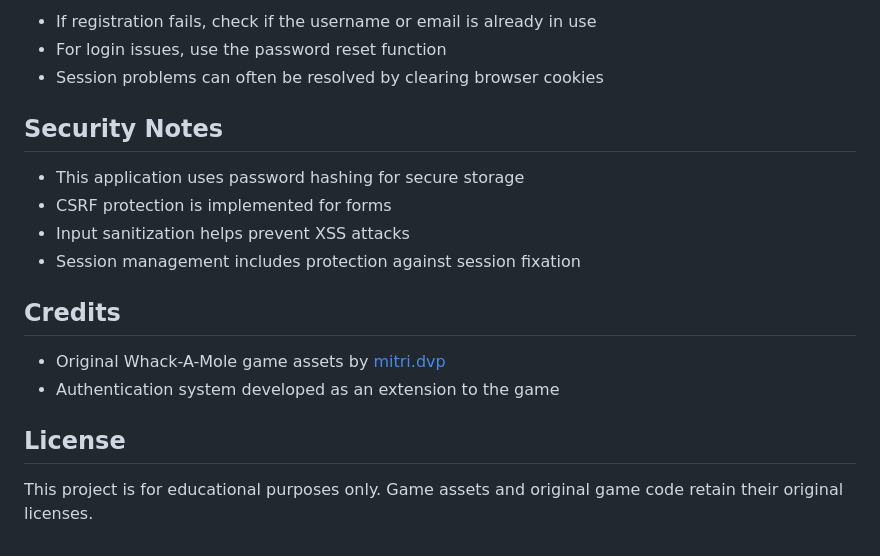
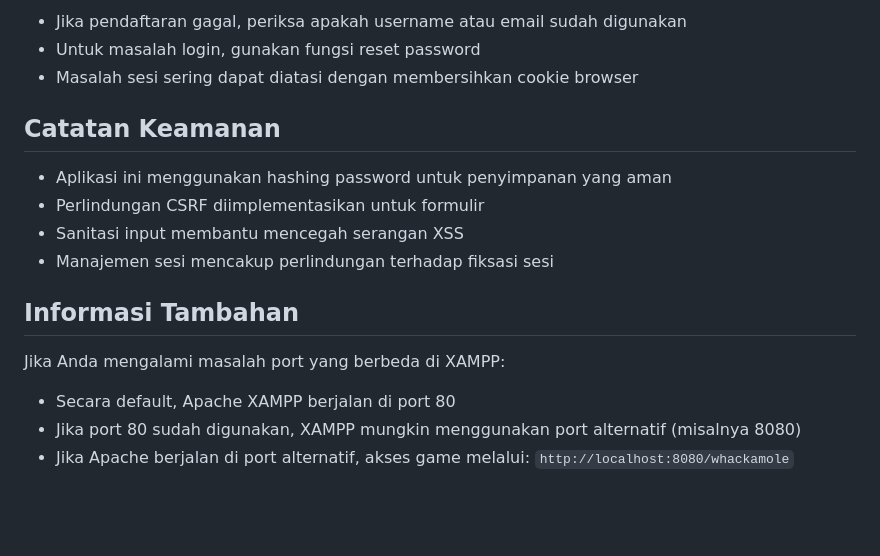
Before and after one commit to zachran-recodex/whackamole, a Markdown page: README.md, the part around one of its changes. GitHub-like rendering; blank space fills up the shorter version.

```diff
--- a/README.md
+++ b/README.md
@@ -168,20 +167,18 @@ whack-a-mole/
 
-- If registration fails, check if the username or email is already in use
-- For login issues, use the password reset function
-- Session problems can often be resolved by clearing browser cookies
+- Jika pendaftaran gagal, periksa apakah username atau email sudah digunakan
+- Untuk masalah login, gunakan fungsi reset password
+- Masalah sesi sering dapat diatasi dengan membersihkan cookie browser
 
-## Security Notes
+## Catatan Keamanan
 
-- This application uses password hashing for secure storage
-- CSRF protection is implemented for forms
-- Input sanitization helps prevent XSS attacks
-- Session management includes protection against session fixation
+- Aplikasi ini menggunakan hashing password untuk penyimpanan yang aman
+- Perlindungan CSRF diimplementasikan untuk formulir
+- Sanitasi input membantu mencegah serangan XSS
+- Manajemen sesi mencakup perlindungan terhadap fiksasi sesi
 
-## Credits
+## Informasi Tambahan
 
-- Original Whack-A-Mole game assets by [mitri.dvp](https://www.mitri-dvp.com/)
-- Authentication system developed as an extension to the game
-
-## License
-
-This project is for educational purposes only. Game assets and original game code retain their original licenses.
+Jika Anda mengalami masalah port yang berbeda di XAMPP:
+- Secara default, Apache XAMPP berjalan di port 80
+- Jika port 80 sudah digunakan, XAMPP mungkin menggunakan port alternatif (misalnya 8080)
+- Jika Apache berjalan di port alternatif, akses game melalui: `http://localhost:8080/whackamole`
```
Also changed, not shown: other parts of README.md (+79 -80 lines).
